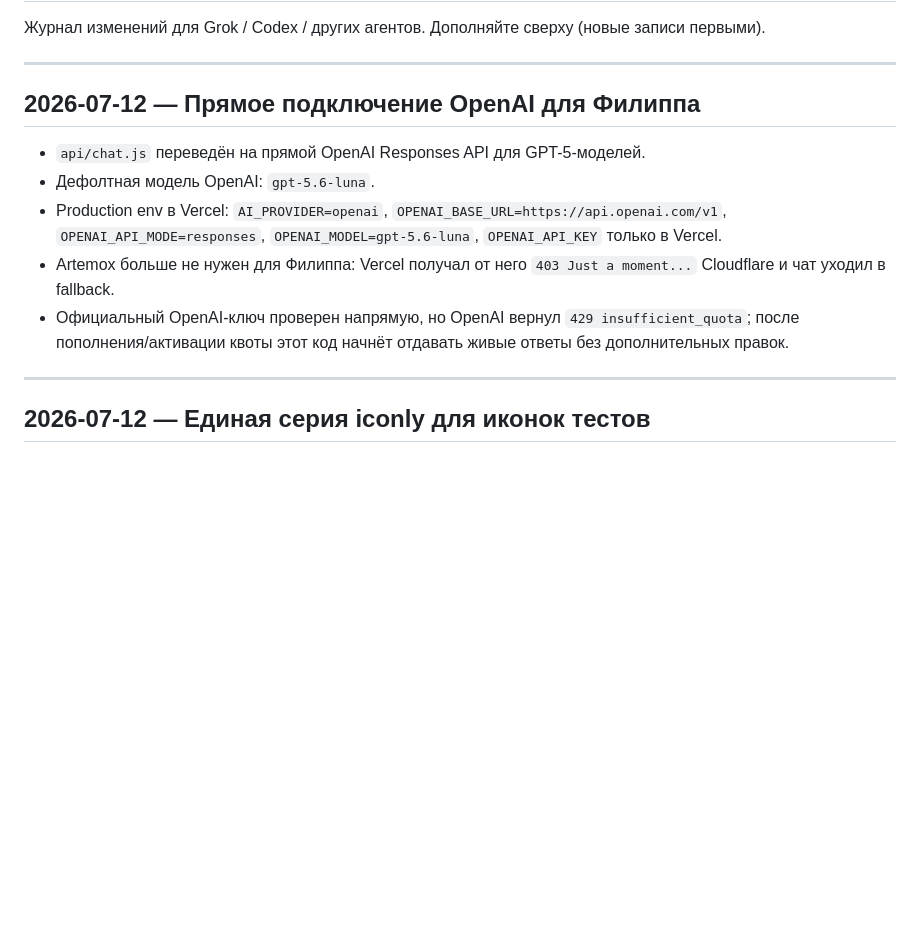
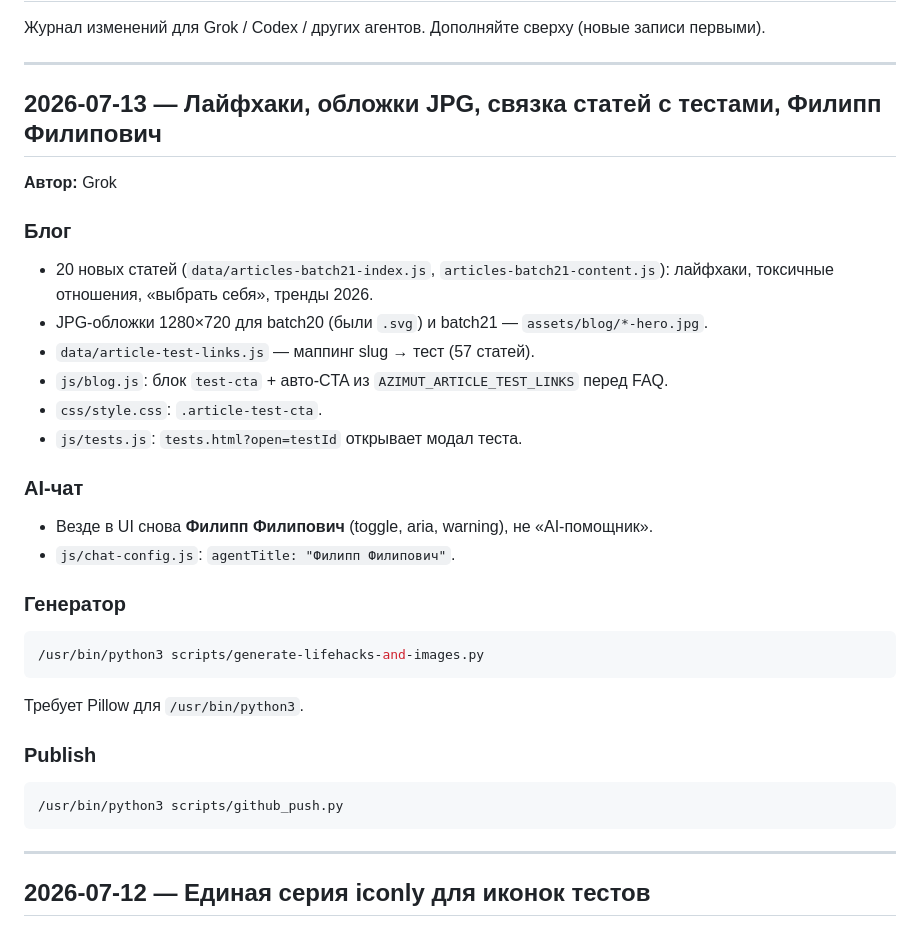
Before and after one commit to lecmedea/azimut-medline-site, a Markdown page: docs/agent-handoff-log.md, the part around the change. Drawn GitHub-style; blank space fills up the shorter version.

````diff
--- a/docs/agent-handoff-log.md
+++ b/docs/agent-handoff-log.md
@@ -4,13 +4,32 @@
 
 ---
 
-## 2026-07-12 — Прямое подключение OpenAI для Филиппа
+## 2026-07-13 — Лайфхаки, обложки JPG, связка статей с тестами, Филипп Филипович
 
-- `api/chat.js` переведён на прямой OpenAI Responses API для GPT-5-моделей.
-- Дефолтная модель OpenAI: `gpt-5.6-luna`.
-- Production env в Vercel: `AI_PROVIDER=openai`, `OPENAI_BASE_URL=https://api.openai.com/v1`, `OPENAI_API_MODE=responses`, `OPENAI_MODEL=gpt-5.6-luna`, `OPENAI_API_KEY` только в Vercel.
-- Artemox больше не нужен для Филиппа: Vercel получал от него `403 Just a moment...` Cloudflare и чат уходил в fallback.
-- Официальный OpenAI-ключ проверен напрямую, но OpenAI вернул `429 insufficient_quota`; после пополнения/активации квоты этот код начнёт отдавать живые ответы без дополнительных правок.
+**Автор:** Grok
+
+### Блог
+- 20 новых статей (`data/articles-batch21-index.js`, `articles-batch21-content.js`): лайфхаки, токсичные отношения, «выбрать себя», тренды 2026.
+- JPG-обложки 1280×720 для batch20 (были `.svg`) и batch21 — `assets/blog/*-hero.jpg`.
+- `data/article-test-links.js` — маппинг slug → тест (57 статей).
+- `js/blog.js`: блок `test-cta` + авто-CTA из `AZIMUT_ARTICLE_TEST_LINKS` перед FAQ.
+- `css/style.css`: `.article-test-cta`.
+- `js/tests.js`: `tests.html?open=testId` открывает модал теста.
+
+### AI-чат
+- Везде в UI снова **Филипп Филипович** (toggle, aria, warning), не «AI-помощник».
+- `js/chat-config.js`: `agentTitle: "Филипп Филипович"`.
+
+### Генератор
+```bash
+/usr/bin/python3 scripts/generate-lifehacks-and-images.py
+```
+Требует Pillow для `/usr/bin/python3`.
+
+### Publish
+```bash
+/usr/bin/python3 scripts/github_push.py
+```
 
 ---
 
````
